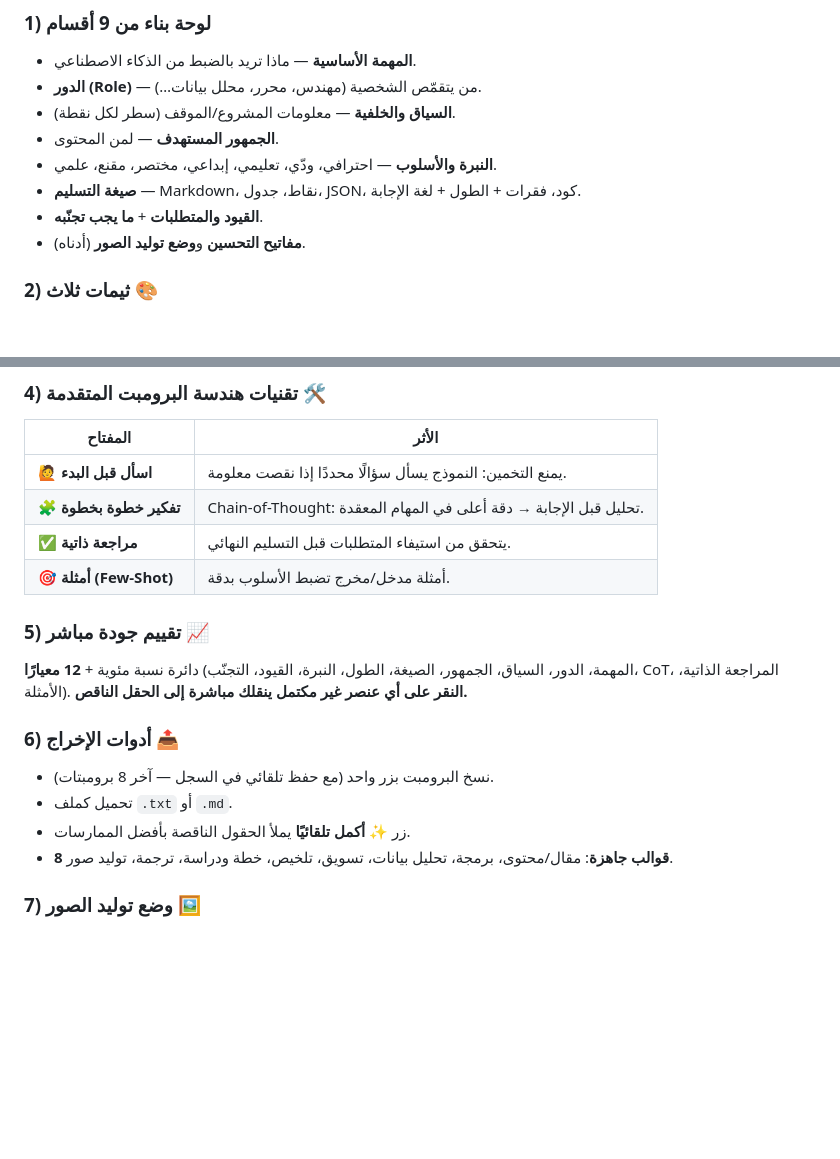
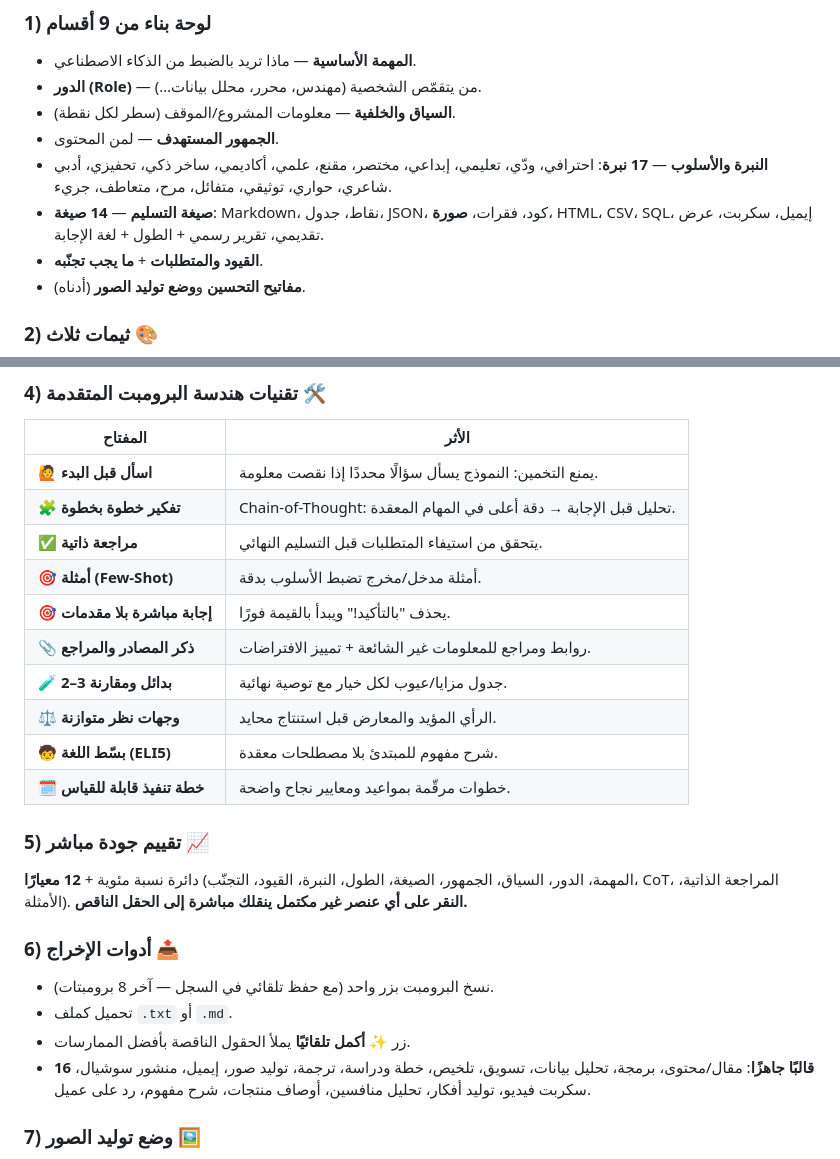
Before and after one commit to MooPuu/prompt-engineer, a Markdown page: README.md, 2 parts joined by grey strips. GitHub-like rendering; blank space fills up the shorter version.

Commit message:
Update README counts and add release notes

```diff
--- a/README.md
+++ b/README.md
@@ -28,8 +28,8 @@
 - **الدور (Role)** — من يتقمّص الشخصية (مهندس، محرر، محلل بيانات…).
 - **السياق والخلفية** — معلومات المشروع/الموقف (سطر لكل نقطة).
 - **الجمهور المستهدف** — لمن المحتوى.
-- **النبرة والأسلوب** — احترافي، ودّي، تعليمي، إبداعي، مختصر، مقنع، علمي.
-- **صيغة التسليم** — Markdown، نقاط، جدول، JSON، كود، فقرات + الطول + لغة الإجابة.
+- **النبرة والأسلوب** — **17 نبرة**: احترافي، ودّي، تعليمي، إبداعي، مختصر، مقنع، علمي، أكاديمي، ساخر ذكي، تحفيزي، أدبي شاعري، حواري، توثيقي، متفائل، مرح، متعاطف، جريء.
+- **صيغة التسليم** — **14 صيغة**: Markdown، نقاط، جدول، JSON، كود، فقرات، **صورة**، HTML، CSV، SQL، إيميل، سكربت، عرض تقديمي، تقرير رسمي + الطول + لغة الإجابة.
 - **القيود والمتطلبات** + **ما يجب تجنّبه**.
 - **مفاتيح التحسين** و**وضع توليد الصور** (أدناه).
 
@@ -54,6 +54,12 @@
 | 🧩 **تفكير خطوة بخطوة** | Chain-of-Thought: تحليل قبل الإجابة → دقة أعلى في المهام المعقدة. |
 | ✅ **مراجعة ذاتية** | يتحقق من استيفاء المتطلبات قبل التسليم النهائي. |
 | 🎯 **أمثلة (Few-Shot)** | أمثلة مدخل/مخرج تضبط الأسلوب بدقة. |
+| 🎯 **إجابة مباشرة بلا مقدمات** | يحذف "بالتأكيد!" ويبدأ بالقيمة فورًا. |
+| 📎 **ذكر المصادر والمراجع** | روابط ومراجع للمعلومات غير الشائعة + تمييز الافتراضات. |
+| 🧪 **2–3 بدائل ومقارنة** | جدول مزايا/عيوب لكل خيار مع توصية نهائية. |
+| ⚖️ **وجهات نظر متوازنة** | الرأي المؤيد والمعارض قبل استنتاج محايد. |
+| 🧒 **بسّط اللغة (ELI5)** | شرح مفهوم للمبتدئ بلا مصطلحات معقدة. |
+| 🗓️ **خطة تنفيذ قابلة للقياس** | خطوات مرقّمة بمواعيد ومعايير نجاح واضحة. |
 
 ### 5) تقييم جودة مباشر 📈
 دائرة نسبة مئوية + **12 معيارًا** (المهمة، الدور، السياق، الجمهور، الصيغة، الطول، النبرة، القيود، التجنّب، CoT، المراجعة الذاتية، الأمثلة).
@@ -63,7 +69,7 @@
 - نسخ البرومبت بزر واحد (مع حفظ تلقائي في السجل — آخر 8 برومبتات).
 - تحميل كملف `.txt` أو `.md`.
 - زر **✨ أكمل تلقائيًا** يملأ الحقول الناقصة بأفضل الممارسات.
-- **8 قوالب جاهزة**: مقال/محتوى، برمجة، تحليل بيانات، تسويق، تلخيص، خطة ودراسة، ترجمة، توليد صور.
+- **16 قالبًا جاهزًا**: مقال/محتوى، برمجة، تحليل بيانات، تسويق، تلخيص، خطة ودراسة، ترجمة، توليد صور، إيميل، منشور سوشيال، سكربت فيديو، توليد أفكار، تحليل منافسين، أوصاف منتجات، شرح مفهوم، رد على عميل.
 
 ### 7) وضع توليد الصور 🖼️
 يحوّل طلبك إلى **برومبت إنجليزي جاهز** لـ Midjourney / DALL·E / Stable Diffusion، مع الأسلوب الفني، الأبعاد (`--ar`)، وNegative Prompt.
```
Also changed, not shown: RELEASE.md (added, +55 -0 lines).
